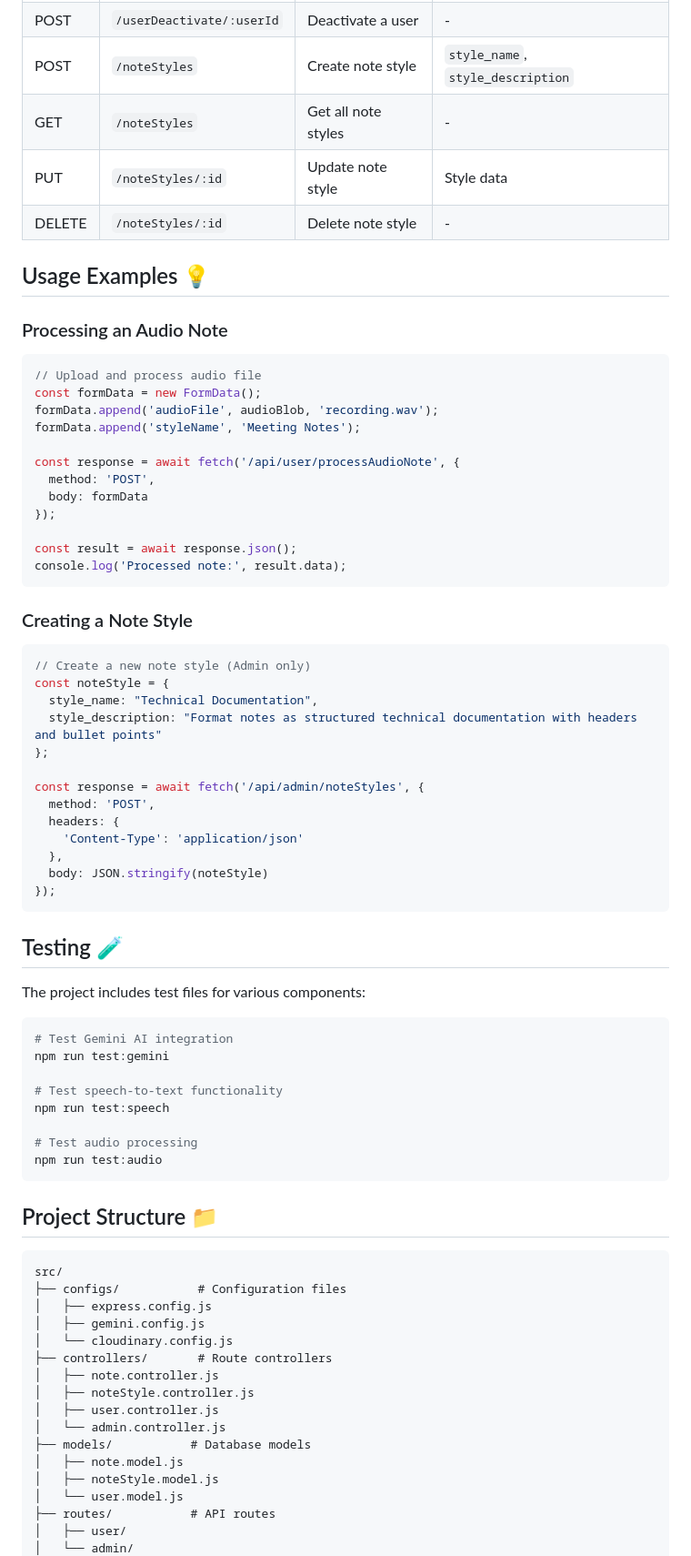
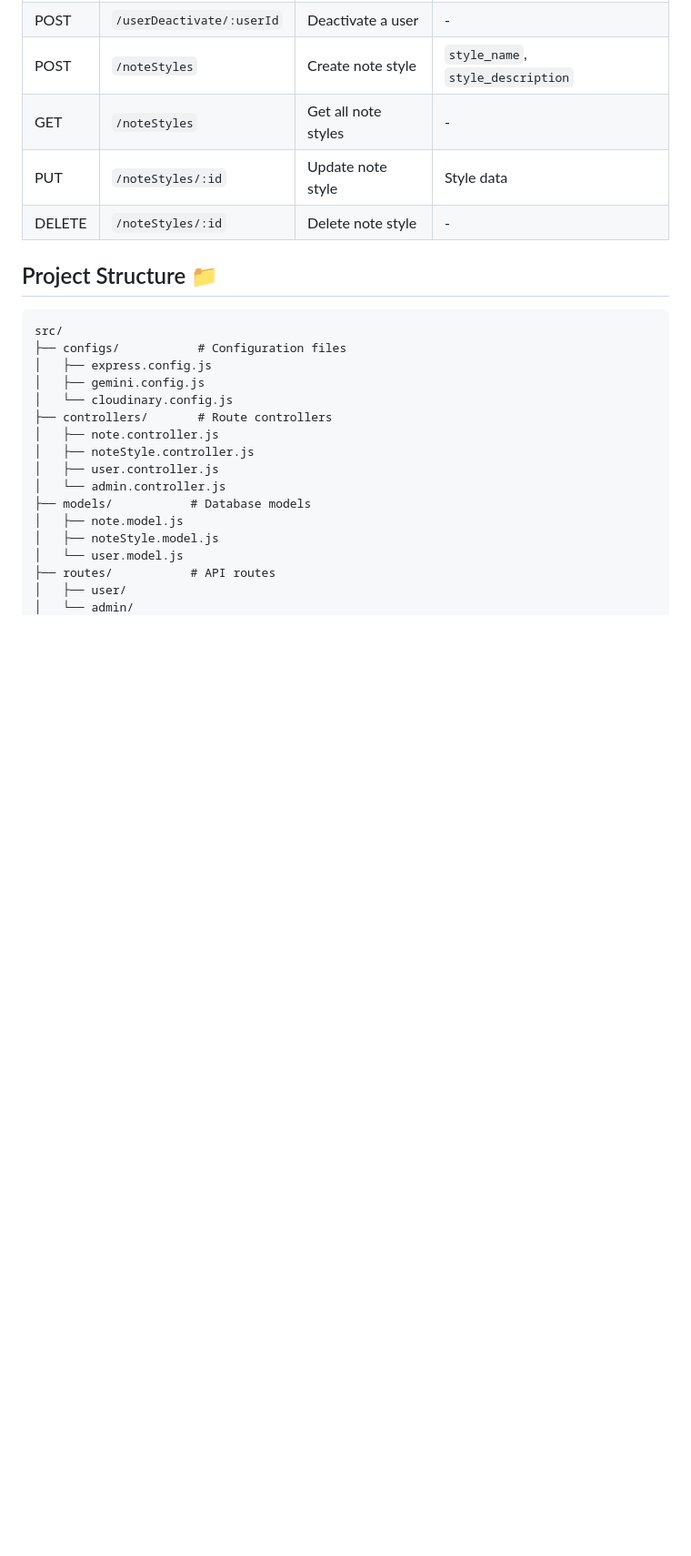
Before and after one commit to Jinish2170/Talknotes, a Markdown page: README.md, the part around the change. Shown at 91% size. Drawn GitHub-style; blank space fills up the shorter version.

Commit message:
Remove usage examples and testing sections
Removed usage examples and testing sections from README.

````diff
--- a/README.md
+++ b/README.md
@@ -96,57 +96,6 @@ All endpoints are prefixed with `/api`
 | PUT | `/noteStyles/:id` | Update note style | Style data |
 | DELETE | `/noteStyles/:id` | Delete note style | - |
 
-## Usage Examples 💡
-
-### Processing an Audio Note
-
-```javascript
-// Upload and process audio file
-const formData = new FormData();
-formData.append('audioFile', audioBlob, 'recording.wav');
-formData.append('styleName', 'Meeting Notes');
-
-const response = await fetch('/api/user/processAudioNote', {
-  method: 'POST',
-  body: formData
-});
-
-const result = await response.json();
-console.log('Processed note:', result.data);
-```
-
-### Creating a Note Style
-
-```javascript
-// Create a new note style (Admin only)
-const noteStyle = {
-  style_name: "Technical Documentation",
-  style_description: "Format notes as structured technical documentation with headers and bullet points"
-};
-
-const response = await fetch('/api/admin/noteStyles', {
-  method: 'POST',
-  headers: {
-    'Content-Type': 'application/json'
-  },
-  body: JSON.stringify(noteStyle)
-});
-```
-
-## Testing 🧪
-
-The project includes test files for various components:
-
-```bash
-# Test Gemini AI integration
-npm run test:gemini
-
-# Test speech-to-text functionality
-npm run test:speech
-
-# Test audio processing
-npm run test:audio
-```
 
 ## Project Structure 📁
 
````
